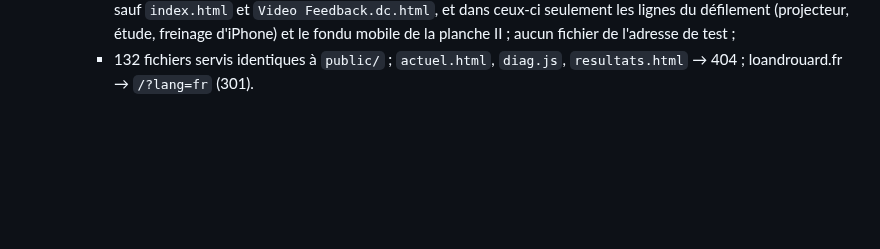
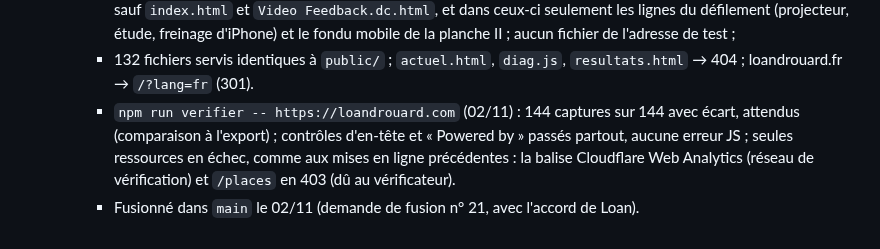
Before and after one commit to CreativePass/loandrouard-website, a Markdown page: MISE-EN-LIGNE.md, the part around the change. Rendered like a GitHub page; blank space fills up the shorter version.

Commit message:
MISE-EN-LIGNE.md : résultat de npm run verifier sur loandrouard.com (version 16262ece)
Co-Authored-By: Claude Opus 5.5 <noreply@anthropic.com>
Claude-Session: https://claude.ai/code/session_01HnSpTUUbWNv5LKc83Vesnc

```diff
--- a/MISE-EN-LIGNE.md
+++ b/MISE-EN-LIGNE.md
@@ -350,3 +350,5 @@ Worker `loandrouard-redirection` (`wrangler.redirection.jsonc`, `worker/redirect
   - Retour de Loan : « c'est bon, mets tout sur loandrouard.com et push sur main ». **Mise en ligne sur loandrouard.com le 02/11 avec l'accord de Loan** (`npm run publier`, `loandrouard-site` version `16262ece` ; retour arrière : version précédente `32c6839d`, celle du 02/11 au matin) :
     - avant la mise en ligne : `main` (fba0640) déjà fusionné dans la branche ; construction identique à celle de `main` sauf `index.html` et `Video Feedback.dc.html`, et dans ceux-ci seulement les lignes du défilement (projecteur, étude, freinage d'iPhone) et le fondu mobile de la planche II ; aucun fichier de l'adresse de test ;
     - 132 fichiers servis identiques à `public/` ; `actuel.html`, `diag.js`, `resultats.html` → 404 ; loandrouard.fr → `/?lang=fr` (301).
+    - `npm run verifier -- https://loandrouard.com` (02/11) : 144 captures sur 144 avec écart, attendus (comparaison à l'export) ; contrôles d'en-tête et « Powered by » passés partout, aucune erreur JS ; seules ressources en échec, comme aux mises en ligne précédentes : la balise Cloudflare Web Analytics (réseau de vérification) et `/places` en 403 (dû au vérificateur).
+    - Fusionné dans `main` le 02/11 (demande de fusion n° 21, avec l'accord de Loan).
```
